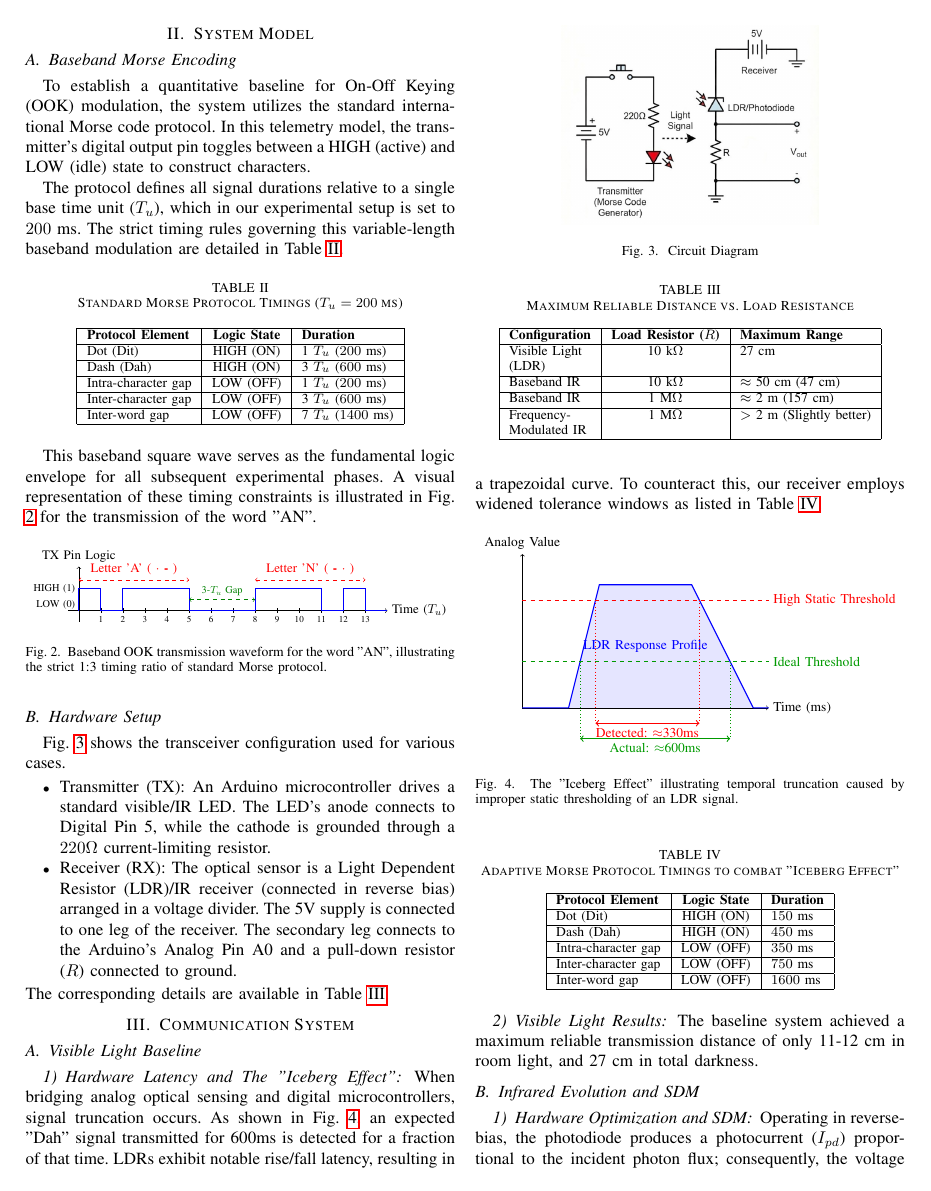
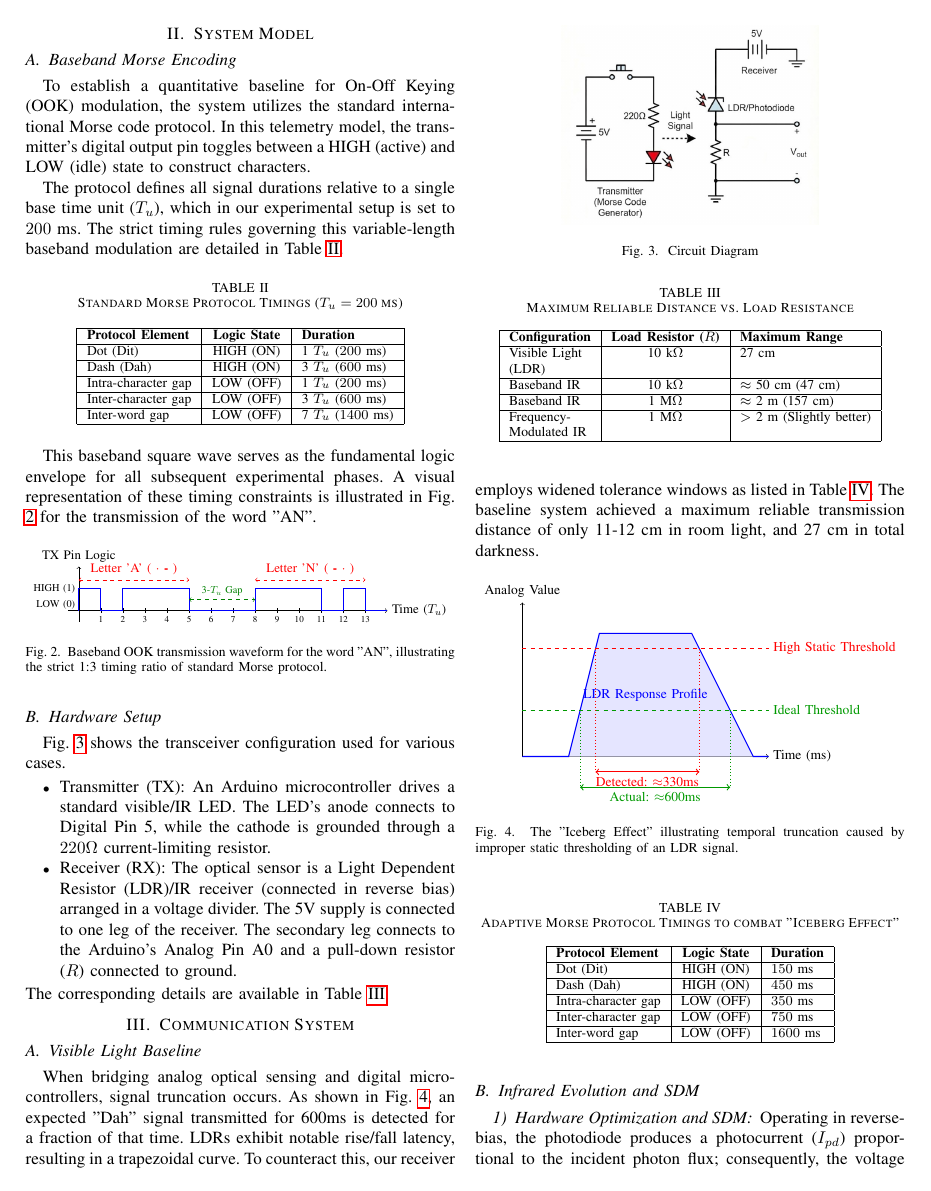
Before and after one commit to gadepall/morse, a LaTeX paper (main.tex): page 2 of 5. Compiled offline with pdfLaTeX.

```diff
--- a/main.tex
+++ b/main.tex
@@ -221,10 +221,9 @@
 \section{Communication System}
 
 \subsection{Visible Light Baseline}
-
-\subsubsection{Hardware Latency and The "Iceberg Effect"}
+%\subsubsection{Hardware Latency and The "Iceberg Effect"}
 When bridging analog optical sensing and digital microcontrollers, signal truncation occurs. As shown in Fig. \ref{fig:iceberg}, an expected "Dah" signal transmitted for 600ms is detected for a fraction of that time. LDRs exhibit notable rise/fall latency, resulting in a trapezoidal curve. To counteract this, our receiver employs widened tolerance windows as listed in Table \ref{tab:morse_timing-modified}.
-
+The baseline system achieved a maximum reliable transmission distance of only 11-12 cm in room light, and 27 cm in total darkness.
 \begin{figure}[htbp]
     \centering
     \resizebox{\columnwidth}{!}{
@@ -267,8 +266,6 @@
 
 
 
-\subsubsection{Visible Light Results}
-The baseline system achieved a maximum reliable transmission distance of only 11-12 cm in room light, and 27 cm in total darkness.
 
 \subsection{Infrared Evolution and SDM}
 
```
Also changed, not shown: main.pdf, 4 other files.
